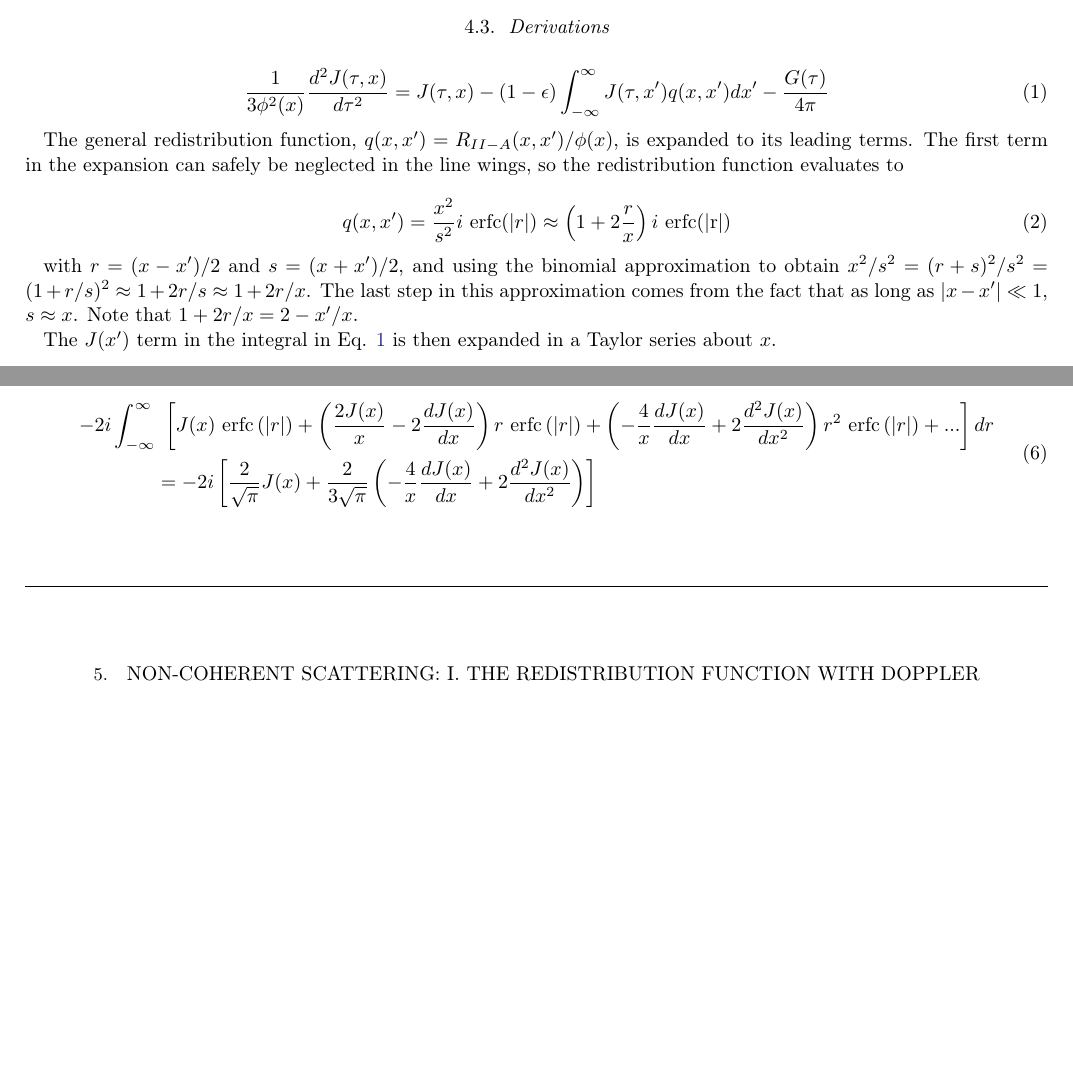
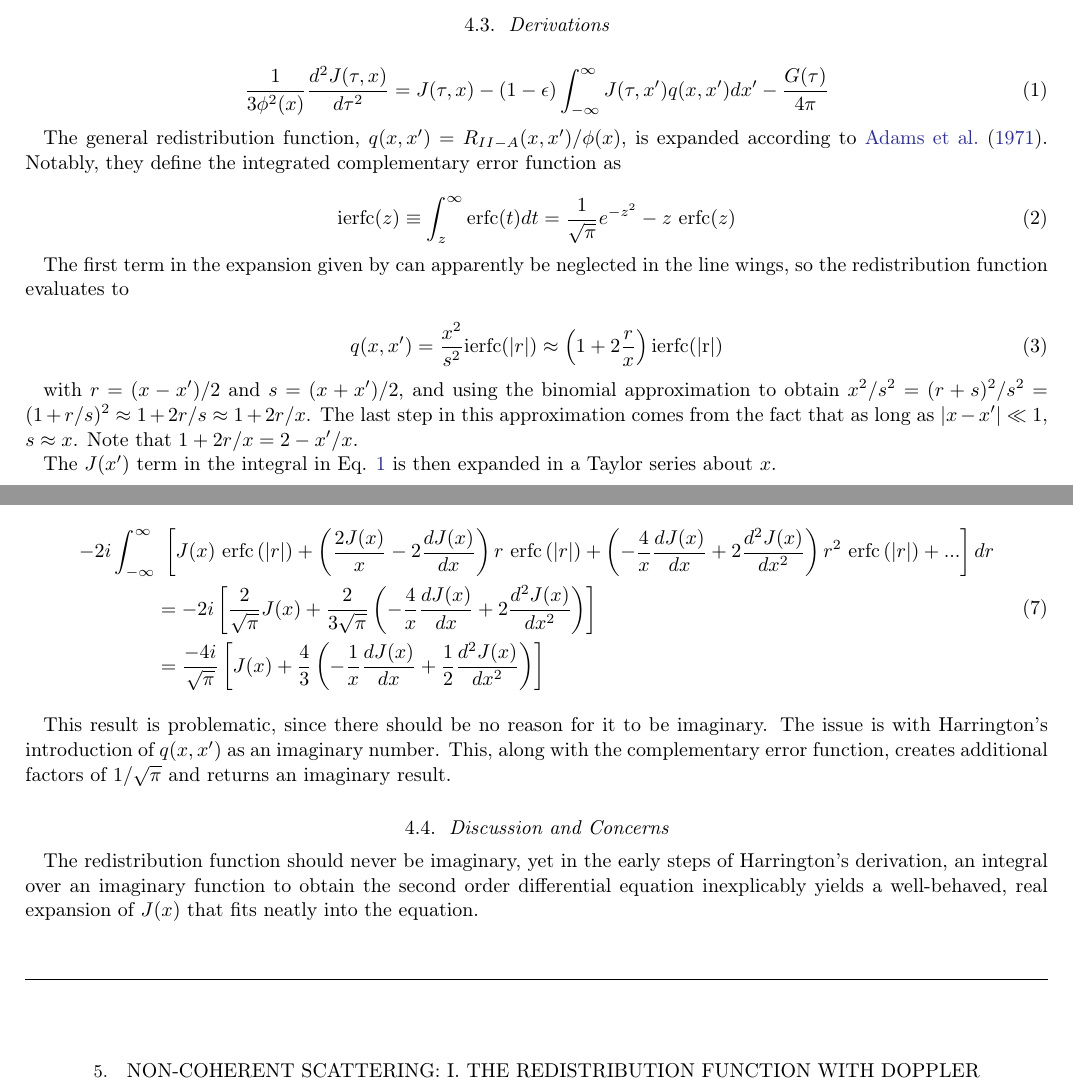
Before and after one commit to mccbc/lit, a LaTeX paper (litreview.tex, which reads bibliography.bib): two parts of pages 3 and 4 of 19, joined at a grey line, cut so that both start at the same text, the shorter picture padded with empty space. Compiled offline with pdfLaTeX.

Commit message:
starting to fix integrated complementary error function mistake in Harrington

```diff
--- a/bibliography.bib
+++ b/bibliography.bib
@@ -667,0 +673 @@ archivePrefix = {arXiv},
+         year = 1971,
--- a/litreview.tex
+++ b/litreview.tex
@@ -193,10 +193,16 @@ The condition for this analytic solution is that the optical depth is so large,
     \frac{1}{3\phi^2(x)}\frac{d^2J(\tau, x)}{d\tau^2} = J(\tau, x) - (1-\epsilon)\int_{-\infty}^{\infty}J(\tau, x')q(x, x')dx' - \frac{G(\tau)}{4\pi}
 \end{equation}
 
-The general redistribution function, $q(x, x') = R_{II-A}(x, x')/\phi (x)$, is expanded to its leading terms. The first term in the expansion can safely be neglected in the line wings, so the redistribution function evaluates to
+The general redistribution function, $q(x, x') = R_{II-A}(x, x')/\phi (x)$, is expanded according to \cite{1971JQSRT..11.1365A}. Notably, they define the integrated complementary error function as
 
 \begin{equation}
-    q(x, x') = \frac{x^2}{s^2}i\  \mathrm{erfc}(|r|) \approx \left(1+2\frac{r}{x}\right)i\ \mathrm{erfc(|r|)}
+    \mathrm{ierfc}(z) \equiv \int_z^{\infty} \mathrm{erfc}(t) dt = \frac{1}{\sqrt{\pi}} e^{-z^2} - z\  \mathrm{erfc}(z)
+\end{equation}
+
+The first term in the expansion given by can apparently be neglected in the line wings, so the redistribution function evaluates to
+
+\begin{equation}
+    q(x, x') = \frac{x^2}{s^2} \mathrm{ierfc}(|r|) \approx \left(1+2\frac{r}{x}\right)\mathrm{ierfc(|r|)}
 \end{equation}
 
 with $r=(x-x')/2$ and $s=(x+x')/2$, and using the binomial approximation to obtain $x^2/s^2 = (r+s)^2/s^2 = (1+r/s)^2 \approx 1 + 2r/s \approx 1 + 2r/x$. The last step in this approximation comes from the fact that as long as $|x-x'|\ll 1$, $s \approx x$. Note that $1 + 2r/x = 2 - x'/x$.
@@ -224,11 +230,17 @@ All $\mathrm{erfc}(|r|)$ terms integrate to $2/\sqrt{\pi}$, while $r\ \mathrm{er
 \begin{equation}
     \begin{split}
        -2i\int_{-\infty}^{\infty}&\ \left[J(x)\ \mathrm{erfc}\left(|r|\right) + \left(\frac{2J(x)}{x} - 2\frac{dJ(x)}{dx}\right) r\ \mathrm{erfc}\left(|r|\right) + \left(-\frac{4}{x}\frac{dJ(x)}{dx} + 2\frac{d^2 J(x)}{dx^2}\right)r^2\ \mathrm{erfc}\left(|r|\right) + ...\right]dr \\
-       &= -2i \left[\frac{2}{\sqrt{\pi}} J(x) + \frac{2}{3\sqrt{\pi}}\left(-\frac{4}{x}\frac{dJ(x)}{dx} + 2\frac{d^2 J(x)}{dx^2}\right)\right]
+       &= -2i \left[\frac{2}{\sqrt{\pi}} J(x) + \frac{2}{3\sqrt{\pi}}\left(-\frac{4}{x}\frac{dJ(x)}{dx} + 2\frac{d^2 J(x)}{dx^2}\right)\right] \\
+      &= \frac{-4i}{\sqrt{\pi}} \left[J(x) + \frac{4}{3}\left(-\frac{1}{x}\frac{dJ(x)}{dx} + \frac{1}{2}\frac{d^2 J(x)}{dx^2}\right)\right] \\
    \end{split}
 \end{equation}
-%\subsection{Discussion and Concerns}
+
+This result is problematic, since there should be no reason for it to be imaginary. The issue is with Harrington's introduction of $q(x, x')$ as an imaginary number. This, along with the complementary error function, creates additional factors of $1/\sqrt{\pi}$ and returns an imaginary result.
+
+\subsection{Discussion and Concerns}
 %% Are there any red flags?
+
+The redistribution function should never be imaginary, yet in the early steps of Harrington's derivation, an integral over an imaginary function to obtain the second order differential equation inexplicably yields a well-behaved, real expansion of $J(x)$ that fits neatly into the equation.
 
 %\subsection{Personal Relevance}
 %%% Place the work into a familiar context. How is the discussion in the paper related to your own research interests and experience?
```
Also changed, not shown: bibliography.bib (13 more changed lines).
